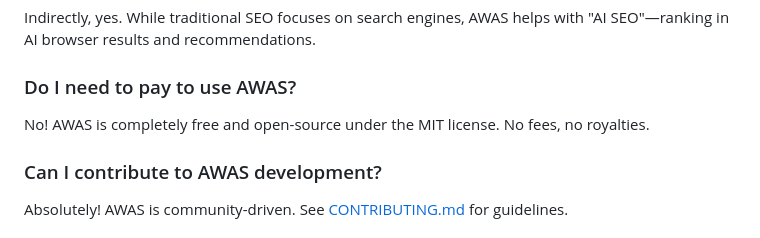
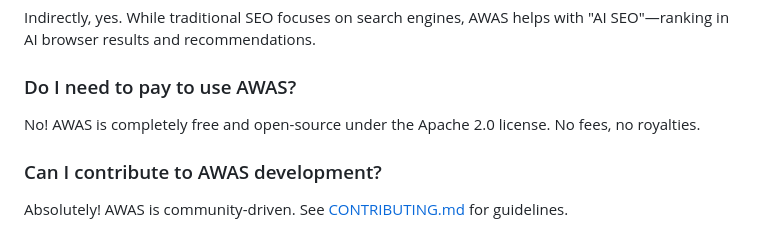
Before and after one commit to TamTunnel/AWAS, a Markdown page: FAQ.md, the part around the change. GitHub-like rendering.

```diff
--- a/FAQ.md
+++ b/FAQ.md
@@ -145,7 +145,7 @@ Indirectly, yes. While traditional SEO focuses on search engines, AWAS helps wit
 
 ### Do I need to pay to use AWAS?
 
-No! AWAS is completely free and open-source under the MIT license. No fees, no royalties.
+No! AWAS is completely free and open-source under the Apache 2.0 license. No fees, no royalties.
 
 ### Can I contribute to AWAS development?
 
```
